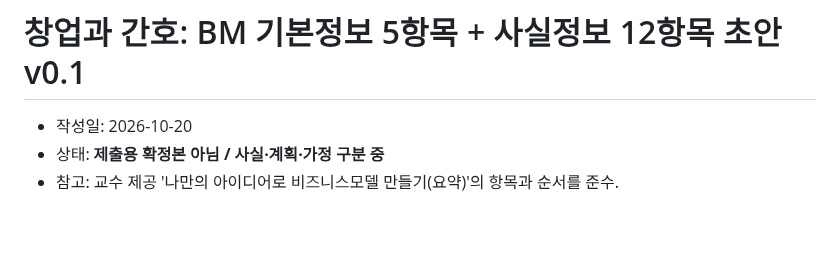
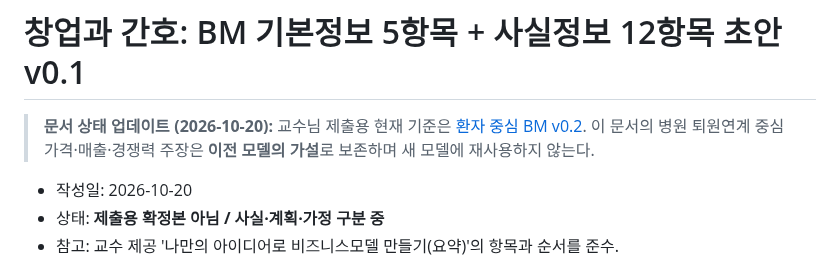
Before and after one commit to pchjesus/ai-care-transition-platform, a Markdown page: docs/ASSIGNMENT_BM_5PLUS12_DRAFT_v0.1.md, the part around the change. Rendered like a GitHub page; blank space fills up the shorter version.

Commit message:
docs: mark legacy ASSIGNMENT_BM_5PLUS12_DRAFT_v0.1.md after patient-first pivot

```diff
--- a/docs/ASSIGNMENT_BM_5PLUS12_DRAFT_v0.1.md
+++ b/docs/ASSIGNMENT_BM_5PLUS12_DRAFT_v0.1.md
@@ -1,4 +1,6 @@
 # 창업과 간호: BM 기본정보 5항목 + 사실정보 12항목 초안 v0.1
+
+> **문서 상태 업데이트 (2026-10-20):** 교수님 제출용 현재 기준은 [환자 중심 BM v0.2](./ASSIGNMENT_BM_PATIENT_FIRST_DRAFT_v0.2.md). 이 문서의 병원 퇴원연계 중심 가격·매출·경쟁력 주장은 **이전 모델의 가설**로 보존하며 새 모델에 재사용하지 않는다.
 
 - 작성일: 2026-10-20
 - 상태: **제출용 확정본 아님 / 사실·계획·가정 구분 중**
```
